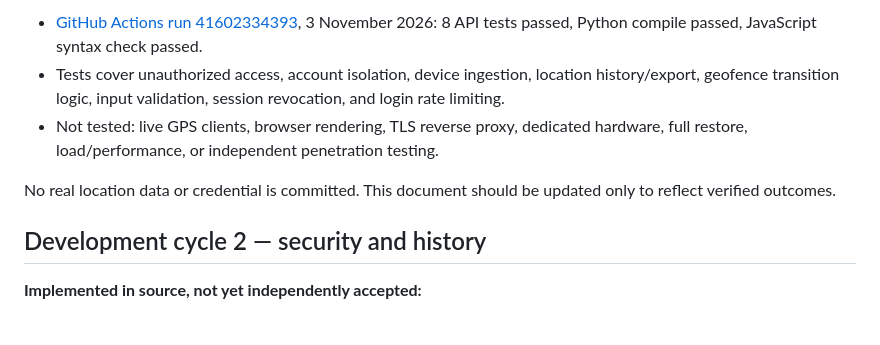
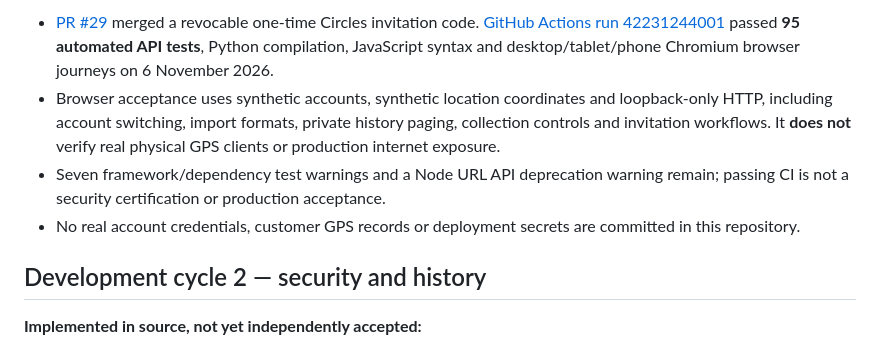
Before and after one commit to GoreeCloud/location, a Markdown page: docs/STATUS.md, the part around one of its changes. Rendered like a GitHub page.

```diff
--- a/docs/STATUS.md
+++ b/docs/STATUS.md
@@ -40,9 +31,8 @@ The requested 22-category specification is the **target roadmap**, not a stateme
 
-- [GitHub Actions run 41602334393](https://github.com/GoreeCloud/location/actions/runs/41602334393), 3 November 2026: 8 API tests passed, Python compile passed, JavaScript syntax check passed.
-- Tests cover unauthorized access, account isolation, device ingestion, location history/export, geofence transition logic, input validation, session revocation, and login rate limiting.
-- Not tested: live GPS clients, browser rendering, TLS reverse proxy, dedicated hardware, full restore, load/performance, or independent penetration testing.
-
-No real location data or credential is committed. This document should be updated only to reflect verified outcomes.
+- [PR #29](https://github.com/GoreeCloud/location/pull/29) merged a revocable one-time Circles invitation code. [GitHub Actions run 42231244001](https://github.com/GoreeCloud/location/actions/runs/42231244001) passed **95 automated API tests**, Python compilation, JavaScript syntax and desktop/tablet/phone Chromium browser journeys on 6 November 2026.
+- Browser acceptance uses synthetic accounts, synthetic location coordinates and loopback-only HTTP, including account switching, import formats, private history paging, collection controls and invitation workflows. It **does not** verify real physical GPS clients or production internet exposure.
+- Seven framework/dependency test warnings and a Node URL API deprecation warning remain; passing CI is not a security certification or production acceptance.
+- No real account credentials, customer GPS records or deployment secrets are committed in this repository.
 
 ## Development cycle 2 — security and history
 
```
Also changed, not shown: other parts of docs/STATUS.md (+22 -31 lines).
